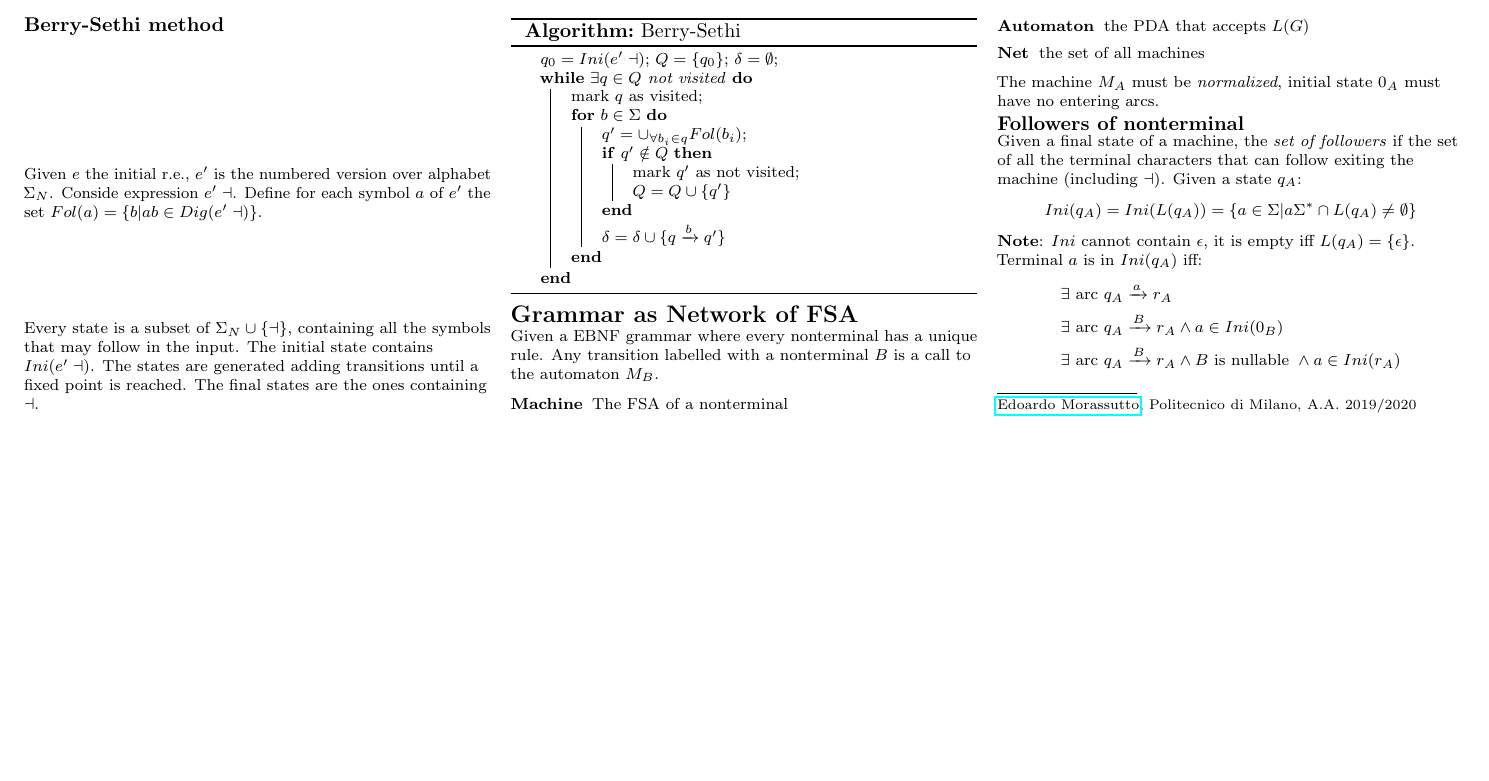
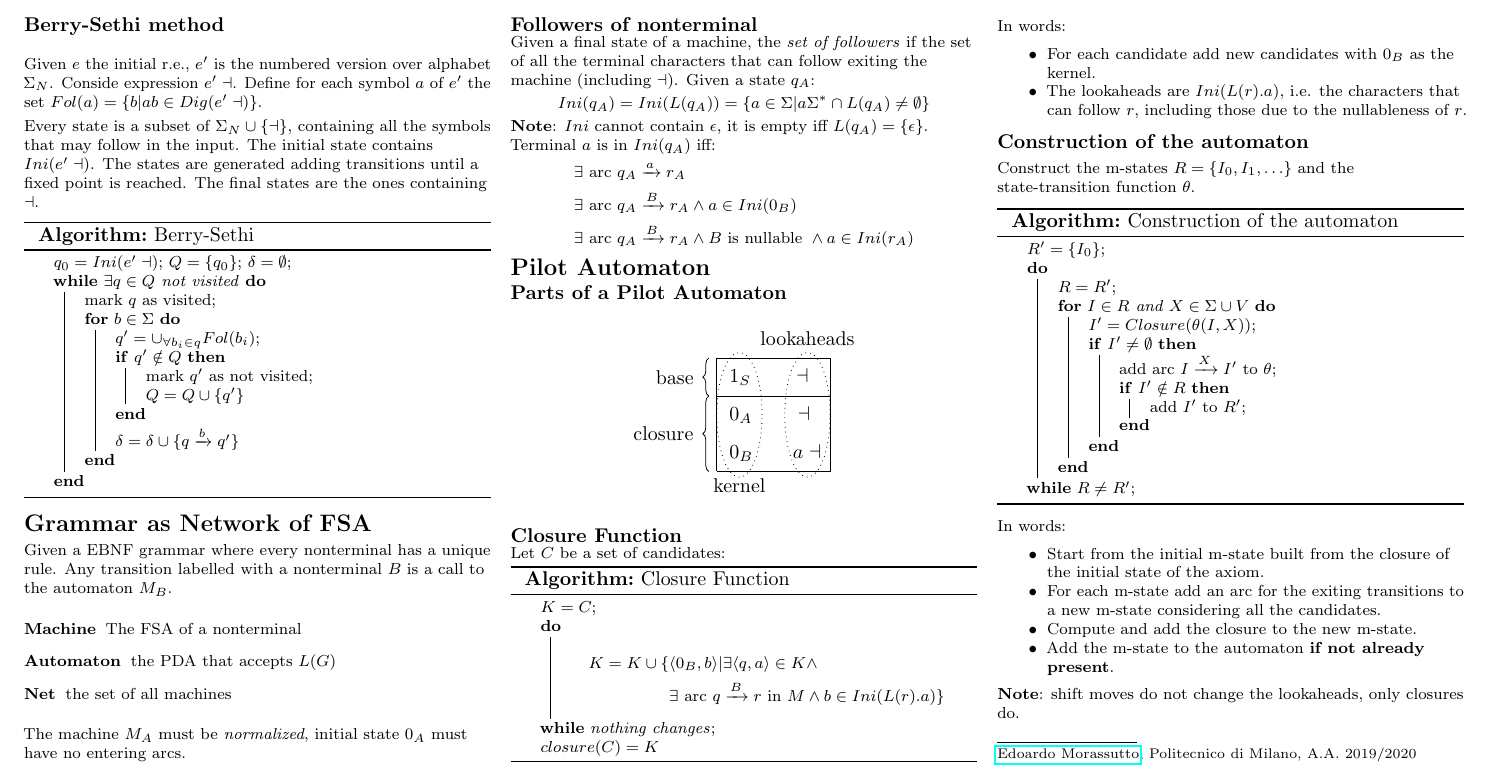
Before and after one commit to polimi-cheatsheet/FLC-cheatsheet, a LaTeX document (FLC.tex, which reads header.tex, parsing/pilot-automaton.tex): part of page 3 of 3, cut so that both start at the same text, the shorter picture padded with empty space. Compiled offline with pdfLaTeX.

Commit message:
Pilot automaton

```diff
--- a/FLC.tex
+++ b/FLC.tex
@@ -34,7 +34,9 @@
 \input{automata/automaton-to-reg.tex}
 \input{automata/elimination-of-nondeterminism.tex}
 \input{automata/reg-to-automaton.tex}
-\input{automata/network-of-fsa.tex}
+
+\input{parsing/network-of-fsa.tex}
+\input{parsing/pilot-automaton.tex}
 
 \rule{0.3\linewidth}{0.25pt}
 \scriptsize\\
--- a/header.tex
+++ b/header.tex
@@ -63,6 +63,8 @@
 
 % No algorithm numbering
 \renewcommand{\thealgocf}{}
+% do-while
+\SetKwRepeat{Do}{do}{while}
 
 \newcommand{\rarr}{\rightarrow}
 
--- /dev/null
+++ b/parsing/pilot-automaton.tex
@@ -0,0 +1,78 @@
+\section{Pilot Automaton}
+
+\subsection{Parts of a Pilot Automaton}
+\begin{figure}[H]
+    \centering
+    \begin{tikzpicture}
+        \draw (0,0) -- (2,0) -- (2,2) -- (0,2) -- (0,0);
+        \draw (0,1.33) -- (2,1.33);
+        \draw (0.1,1.66) node[anchor=west] {$1_S\qquad \dashv$};
+        \draw (0.1,1) node[anchor=west] {$0_A\qquad \dashv$};
+        \draw (0.1,0.33) node[anchor=west] {$0_B\qquad a\dashv$};
+
+        \draw[dotted] (0.4,1) ellipse (0.4 and 1.1);
+        \draw (0.4,0) node[anchor=north] {kernel};
+        \draw[dotted] (1.6,1) ellipse (0.4 and 1.1);
+        \draw (1.6,2.1) node[anchor=south] {lookaheads};
+
+        \draw [decorate,decoration={brace,amplitude=3},xshift=-4pt,yshift=0pt]
+        (0,1.33) -- (0,2) node [black,midway,xshift=-0.6cm]
+        {base};
+        \draw [decorate,decoration={brace,amplitude=3},xshift=-4pt,yshift=0pt]
+        (0,0) -- (0,1.33) node [black,midway,xshift=-0.8cm]
+        {closure};
+    \end{tikzpicture}
+\end{figure}
+
+\subsection{Closure Function}
+Let $C$ be a set of candidates:
+
+\begin{algorithm*}[H]
+    \caption{Closure Function}
+    \SetAlgoLined
+    $K = C$\;
+    \Do{nothing changes}{
+        \begin{alignat*}{2}
+            K = K \cup \{ &\langle 0_B,b \rangle | \exists \langle q,a \rangle \in K \land \\
+            & \exists\text{ arc } q\xrightarrow{B} r \text{ in } M \land b \in Ini(L(r).a) \}
+        \end{alignat*}
+    }
+    $closure(C) = K$
+\end{algorithm*}
+
+In words:
+\begin{itemize}
+    \item For each candidate add new candidates with $0_B$ as the kernel.
+    \item The lookaheads are $Ini(L(r).a)$, i.e. the characters that can follow $r$, including those due to the nullableness of $r$.
+\end{itemize}
+
+\subsection{Construction of the automaton}
+Construct the m-states $R = \{I_0, I_1, \ldots\}$ and the state-transition function $\theta$.
+
+\begin{algorithm*}[H]
+    \caption{Construction of the automaton}
+    \SetAlgoLined
+    $R' = \{I_0\}$\;
+    \Do{$R \ne R'$}{
+        $R = R'$\;
+        \For{$I\in R$ and $X\in \Sigma \cup V$}{
+            $I' = Closure(\theta(I,X))$\;
+            \If{$I' \ne \emptyset$}{
+                add arc $I \xrightarrow{X} I'$ to $\theta$\;
+                \If{$I'\notin R$}{
+                    add $I'$ to $R'$\;
+                }
+            }
+        }
+    }
+\end{algorithm*}
+
+In words:
+\begin{itemize}
+    \item Start from the initial m-state built from the closure of the initial state of the axiom.
+    \item For each m-state add an arc for the exiting transitions to a new m-state considering all the candidates.
+    \item Compute and add the closure to the new m-state.
+    \item Add the m-state to the automaton \textbf{if not already present}.
+\end{itemize}
+
+\textbf{Note}: shift moves do not change the lookaheads, only closures do.
```
Also changed, not shown: parsing/network-of-fsa.tex (renamed from automata/network-of-fsa.tex).
